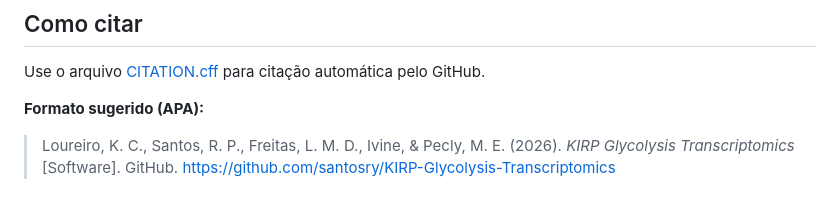
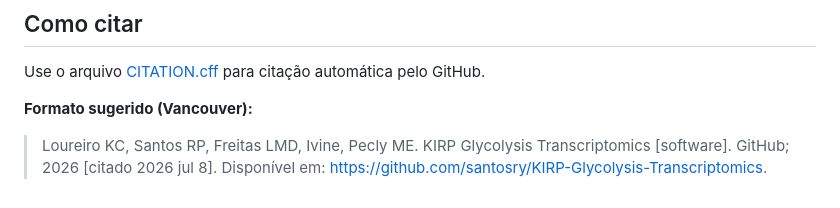
Before and after one commit to santosry/KIRP-Glycolysis-Transcriptomics, a Markdown page: README.md, the part around the change. Drawn GitHub-style.

Commit message:
docs: formato de citacao alterado para Vancouver

```diff
--- a/README.md
+++ b/README.md
@@ -529,6 +529,6 @@ Instituto Federal de Educação, Ciência e Tecnologia Fluminense — *Campus* C
 
 Use o arquivo [CITATION.cff](CITATION.cff) para citação automática pelo GitHub.
 
-**Formato sugerido (APA):**
+**Formato sugerido (Vancouver):**
 
-> Loureiro, K. C., Santos, R. P., Freitas, L. M. D., Ivine, & Pecly, M. E. (2026). *KIRP Glycolysis Transcriptomics* [Software]. GitHub. https://github.com/santosry/KIRP-Glycolysis-Transcriptomics
+> Loureiro KC, Santos RP, Freitas LMD, Ivine, Pecly ME. KIRP Glycolysis Transcriptomics [software]. GitHub; 2026 [citado 2026 jul 8]. Disponível em: https://github.com/santosry/KIRP-Glycolysis-Transcriptomics.
```
